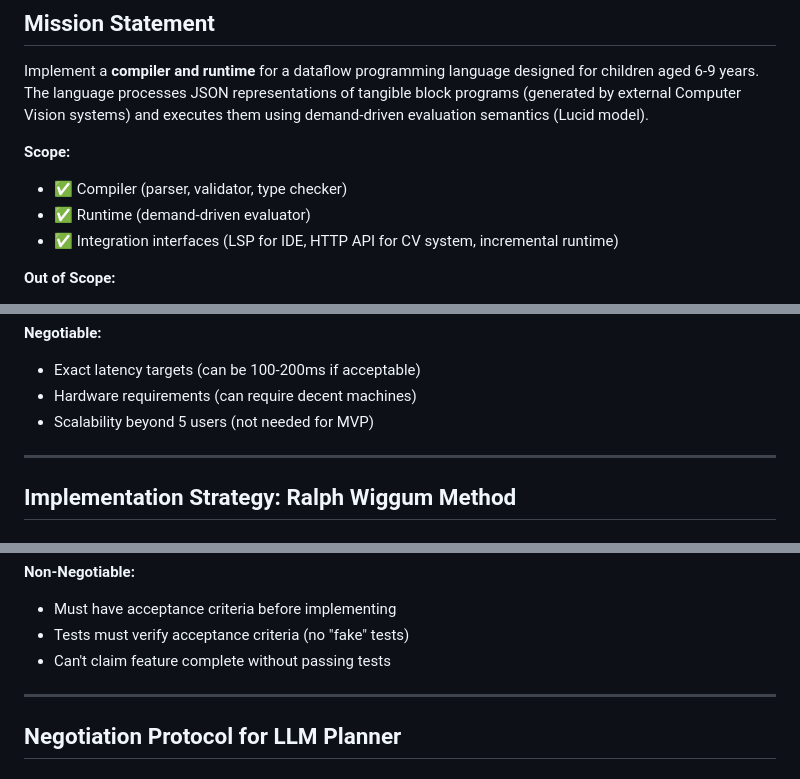
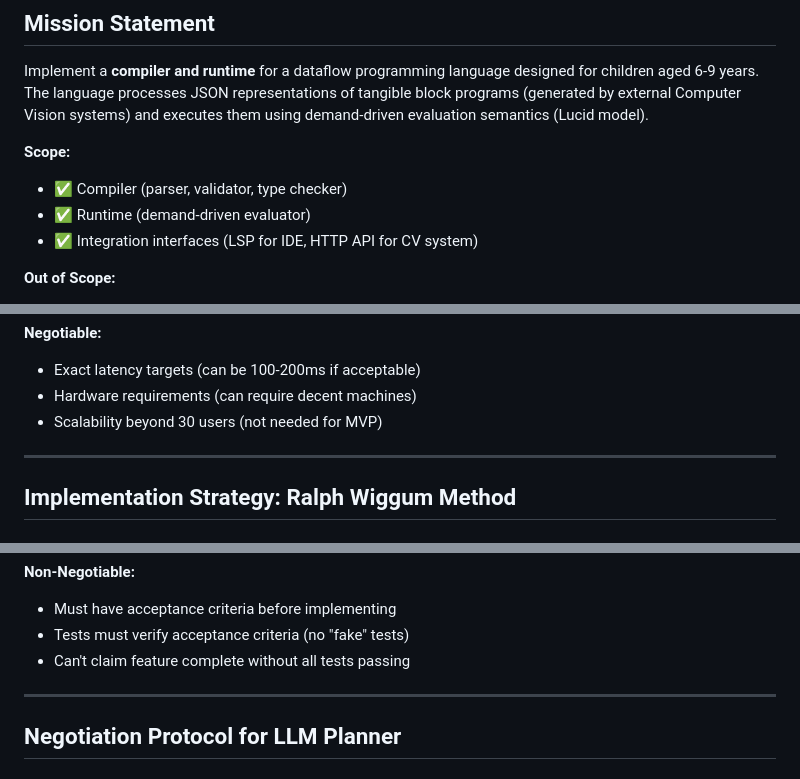
Before and after one commit to luisvpan/thesis, a Markdown page: code/dataflow-execution-environment/PROJECT_GOALS.md, 3 parts joined by grey strips. Drawn GitHub-style.

```diff
--- a/code/dataflow-execution-environment/PROJECT_GOALS.md
+++ b/code/dataflow-execution-environment/PROJECT_GOALS.md
@@ -7,7 +7,7 @@ Implement a **compiler and runtime** for a dataflow programming language designe
 **Scope:**
 - ✅ Compiler (parser, validator, type checker)
 - ✅ Runtime (demand-driven evaluator)
-- ✅ Integration interfaces (LSP for IDE, HTTP API for CV system, incremental runtime)
+- ✅ Integration interfaces (LSP for IDE, HTTP API for CV system)
 
 **Out of Scope:**
 - ❌ Computer Vision system (external - generates JSON input)
@@ -102,7 +106,7 @@ CV System → JSON → [Compiler → Runtime] → Results → IDE/AR
 **Negotiable:**
 - Exact latency targets (can be 100-200ms if acceptable)
 - Hardware requirements (can require decent machines)
-- Scalability beyond 5 users (not needed for MVP)
+- Scalability beyond 30 users (not needed for MVP)
 
 ---
 
@@ -205,7 +212,7 @@ Each acceptance criterion maps to ≥1 test in IMPLEMENTATION_PLAN.md
 **Non-Negotiable:**
 - Must have acceptance criteria before implementing
 - Tests must verify acceptance criteria (no "fake" tests)
-- Can't claim feature complete without passing tests
+- Can't claim feature complete without all tests passing
 
 ---
 
```
Also changed, not shown: other parts of code/dataflow-execution-environment/PROJECT_GOALS.md (+28 -14 lines), 2 other files.
